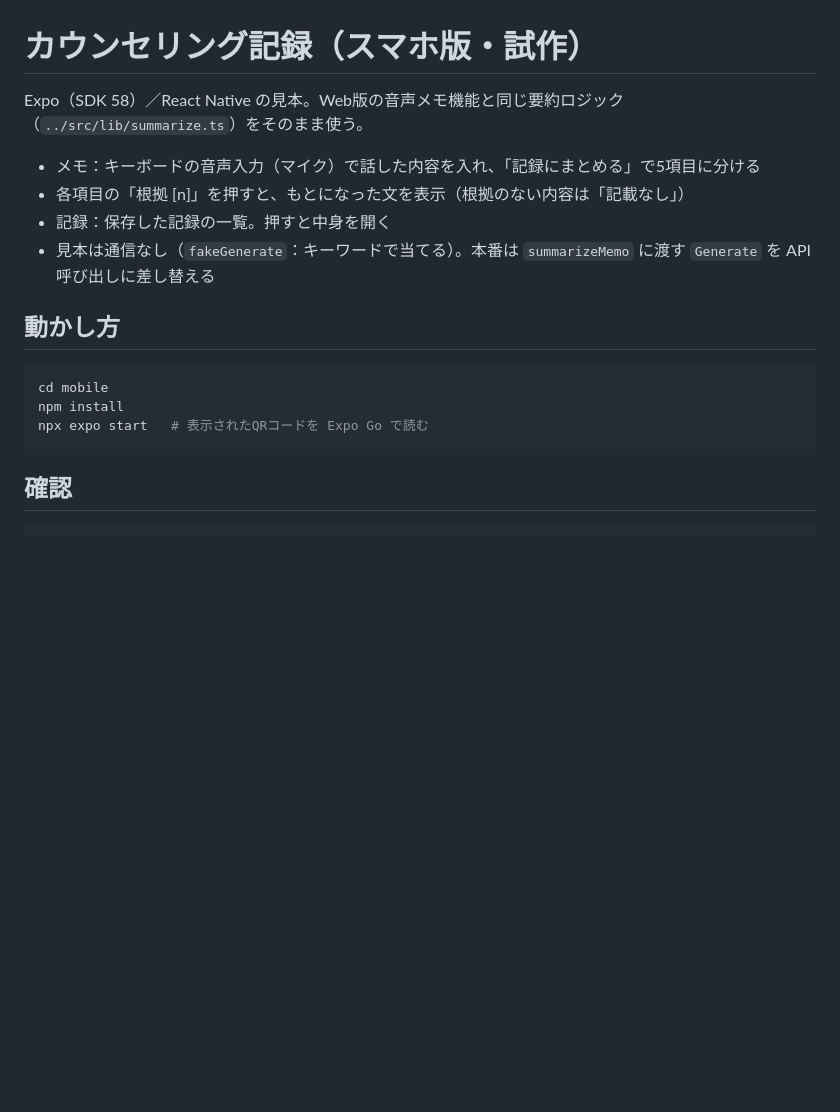
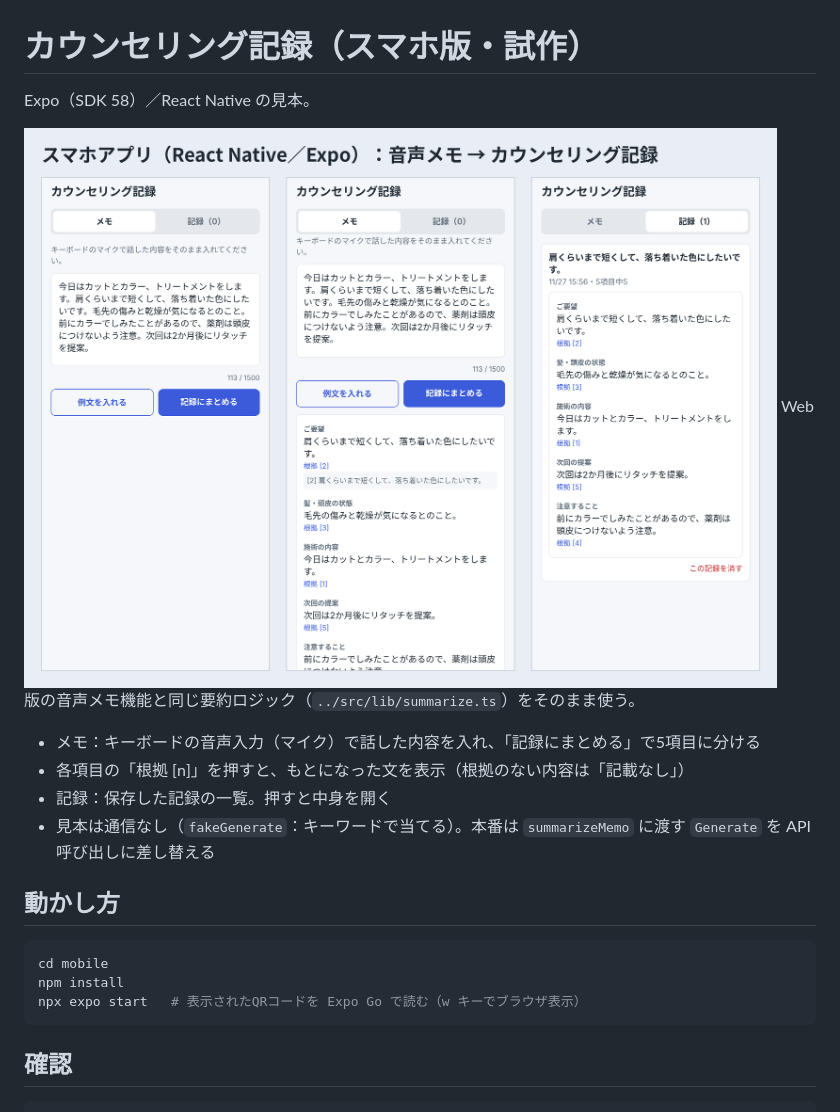
Before and after one commit to takahkok0812/salon-manual-qa, a Markdown page: mobile/README.md, the part around the change. Drawn GitHub-style; pictures changed too: docs/images/mobile-screens.png (added); blank space fills up the shorter version.

Commit message:
スマホ版：例文を句点つきに直し、画面の写真とブラウザ表示用の依存を追加
Co-Authored-By: Claude Opus 5.5 <noreply@anthropic.com>
Claude-Session: https://claude.ai/code/session_01PSFmekd6LzA8k87EnWQEz1

````diff
--- a/mobile/README.md
+++ b/mobile/README.md
@@ -1,6 +1,9 @@
 # カウンセリング記録（スマホ版・試作）
 
-Expo（SDK 58）／React Native の見本。Web版の音声メモ機能と同じ要約ロジック（`../src/lib/summarize.ts`）をそのまま使う。
+Expo（SDK 58）／React Native の見本。
+
+![画面](../docs/images/mobile-screens.png)
+Web版の音声メモ機能と同じ要約ロジック（`../src/lib/summarize.ts`）をそのまま使う。
 
 - メモ：キーボードの音声入力（マイク）で話した内容を入れ、「記録にまとめる」で5項目に分ける
 - 各項目の「根拠 [n]」を押すと、もとになった文を表示（根拠のない内容は「記載なし」）
@@ -12,7 +15,7 @@ Expo（SDK 58）／React Native の見本。Web版の音声メモ機能と同じ
 ```bash
 cd mobile
 npm install
-npx expo start   # 表示されたQRコードを Expo Go で読む
+npx expo start   # 表示されたQRコードを Expo Go で読む（w キーでブラウザ表示）
 ```
 
 ## 確認
````
Also changed, not shown: 3 other files.
